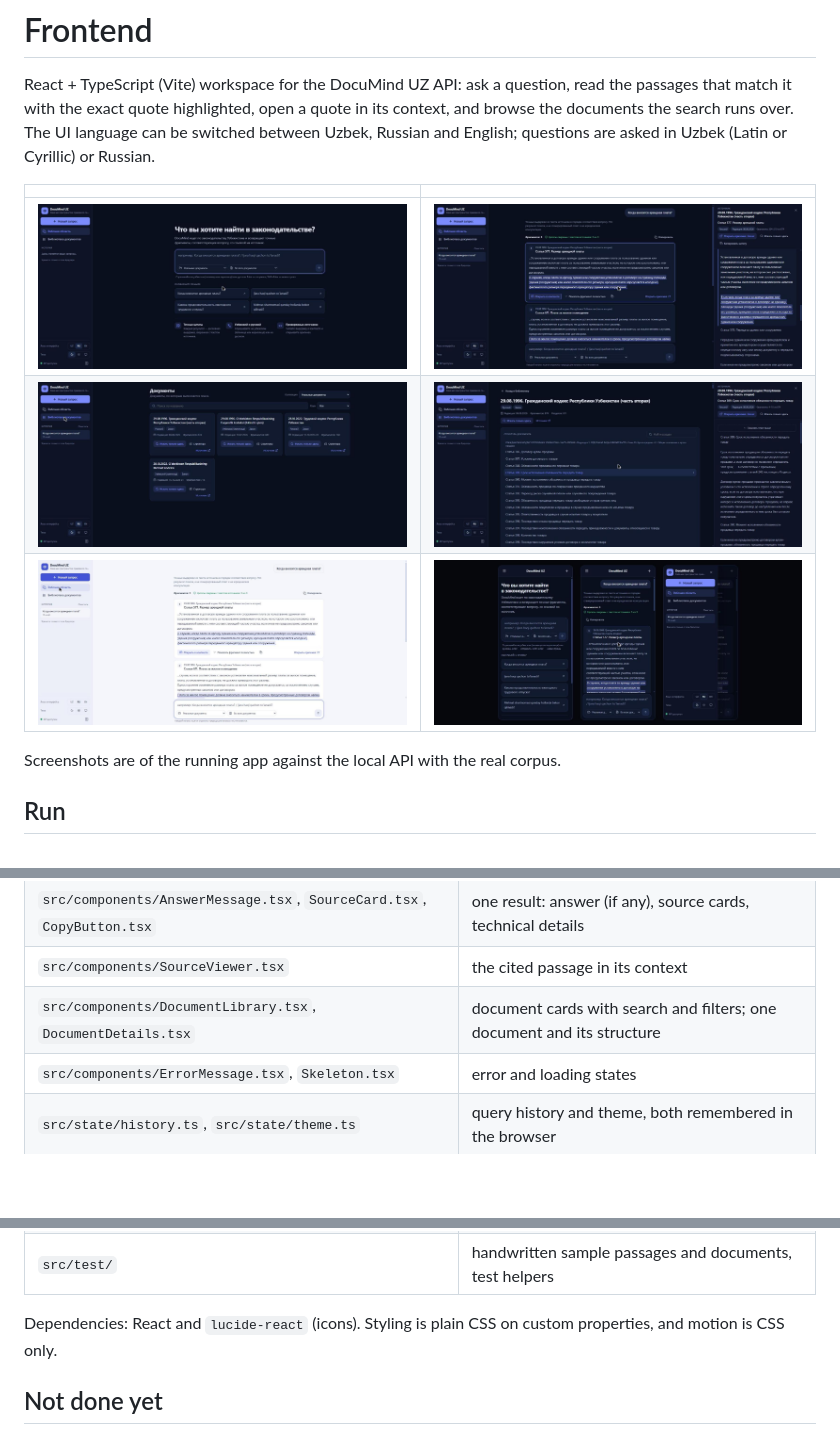
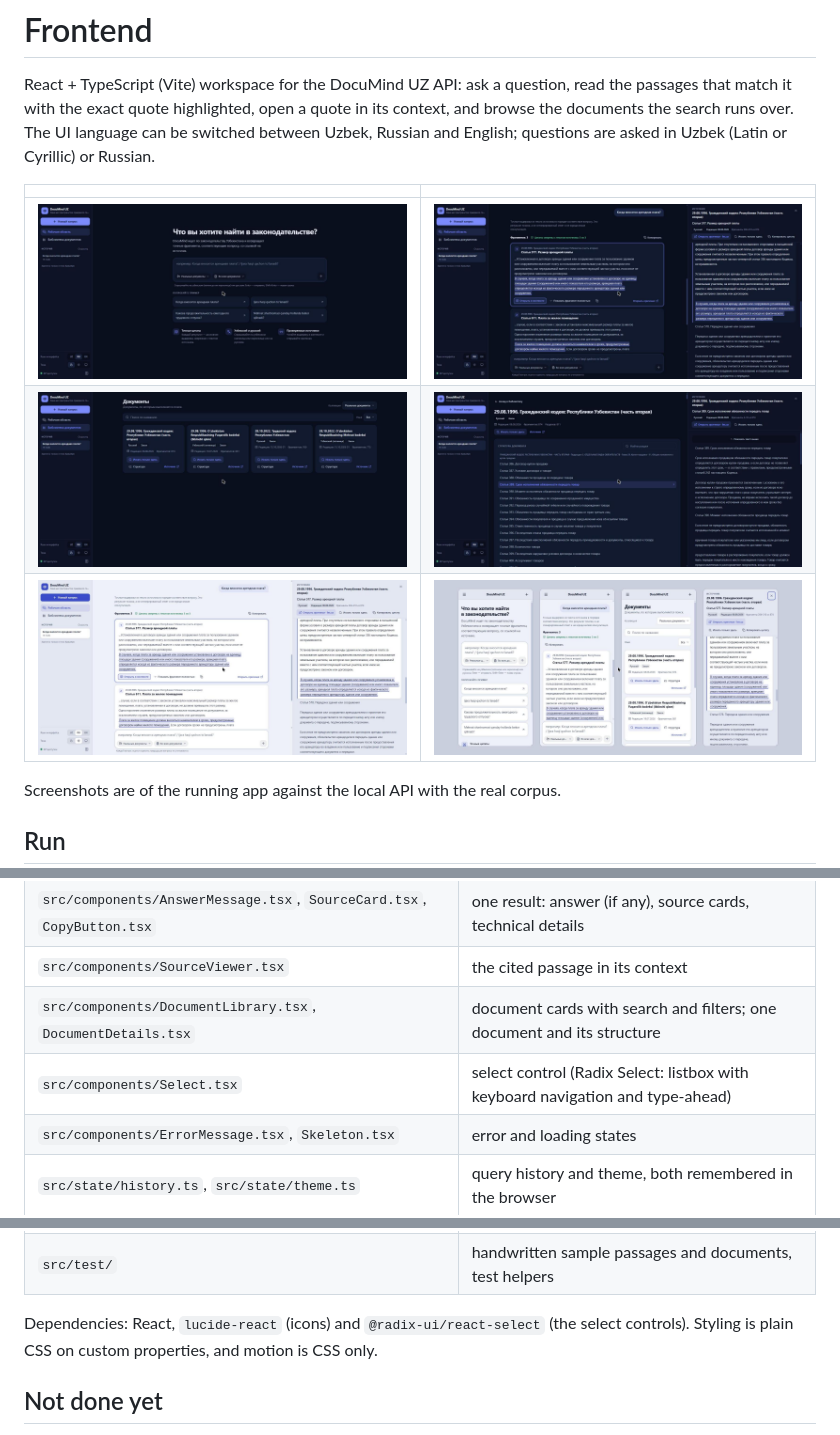
Before and after one commit to sherzodbek-fozilov/documind-uz, a Markdown page: frontend/README.md, 3 parts joined by grey strips. Rendered like a GitHub page; pictures changed too: docs/screenshots/ui-document-structure.jpg, docs/screenshots/ui-library.jpg, docs/screenshots/ui-light-theme.jpg; blank space fills up the shorter version.

Commit message:
style(frontend): polish themes and interactions

```diff
--- a/frontend/README.md
+++ b/frontend/README.md
@@ -78,6 +78,7 @@ become links.
 | `src/components/AnswerMessage.tsx`, `SourceCard.tsx`, `CopyButton.tsx` | one result: answer (if any), source cards, technical details |
 | `src/components/SourceViewer.tsx` | the cited passage in its context |
 | `src/components/DocumentLibrary.tsx`, `DocumentDetails.tsx` | document cards with search and filters; one document and its structure |
+| `src/components/Select.tsx` | select control (Radix Select: listbox with keyboard navigation and type-ahead) |
 | `src/components/ErrorMessage.tsx`, `Skeleton.tsx` | error and loading states |
 | `src/state/history.ts`, `src/state/theme.ts` | query history and theme, both remembered in the browser |
 | `src/lib/highlight.ts` | splits a passage around its exact quote; never highlights a non-exact span |
@@ -86,7 +87,8 @@ become links.
 | `src/styles.css` | design tokens (two themes) and all styles; no CSS framework |
 | `src/test/` | handwritten sample passages and documents, test helpers |
 
-Dependencies: React and `lucide-react` (icons). Styling is plain CSS on custom
+Dependencies: React, `lucide-react` (icons) and `@radix-ui/react-select` (the select
+controls). Styling is plain CSS on custom
 properties, and motion is CSS only.
 
 ## Not done yet
```
Also changed, not shown: 12 other files.
